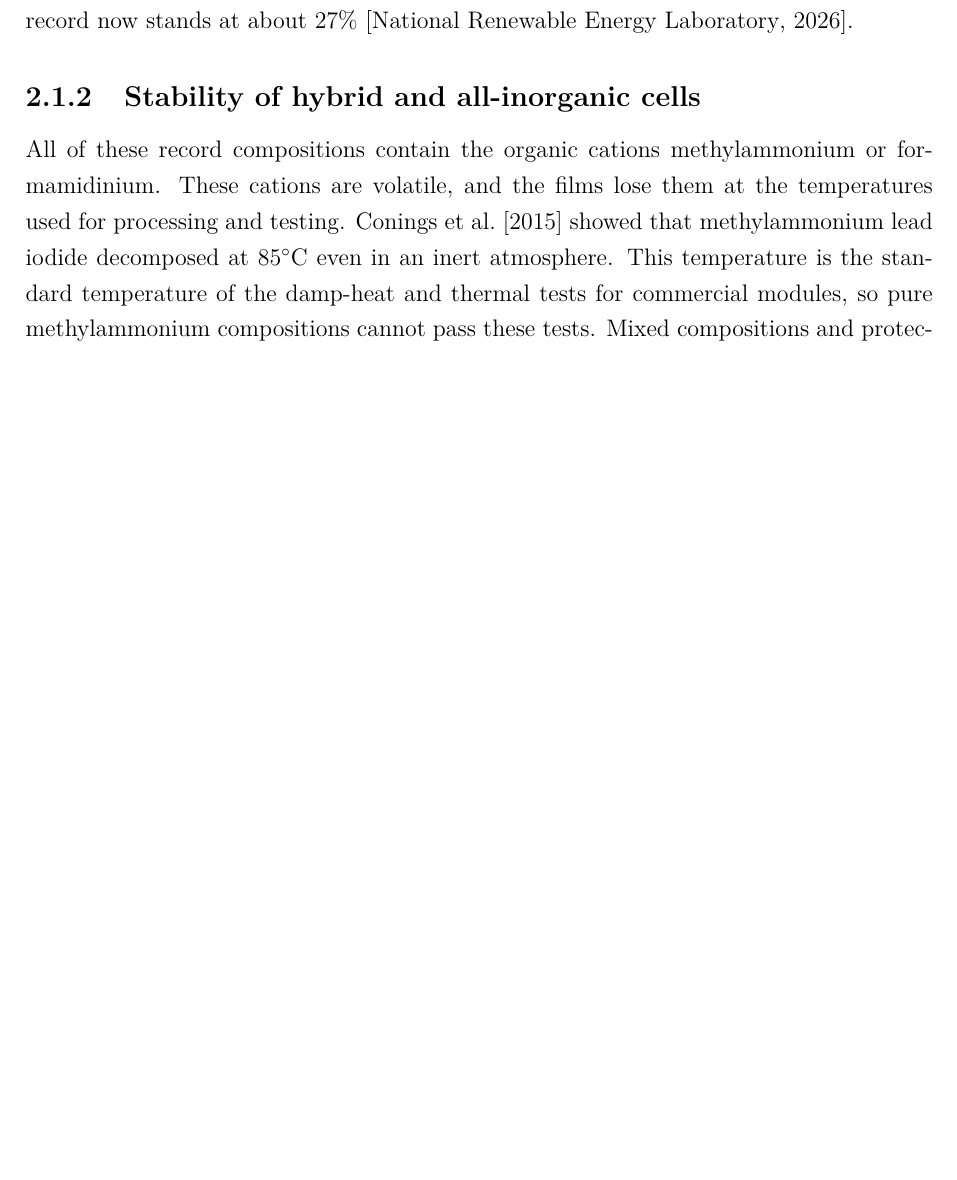
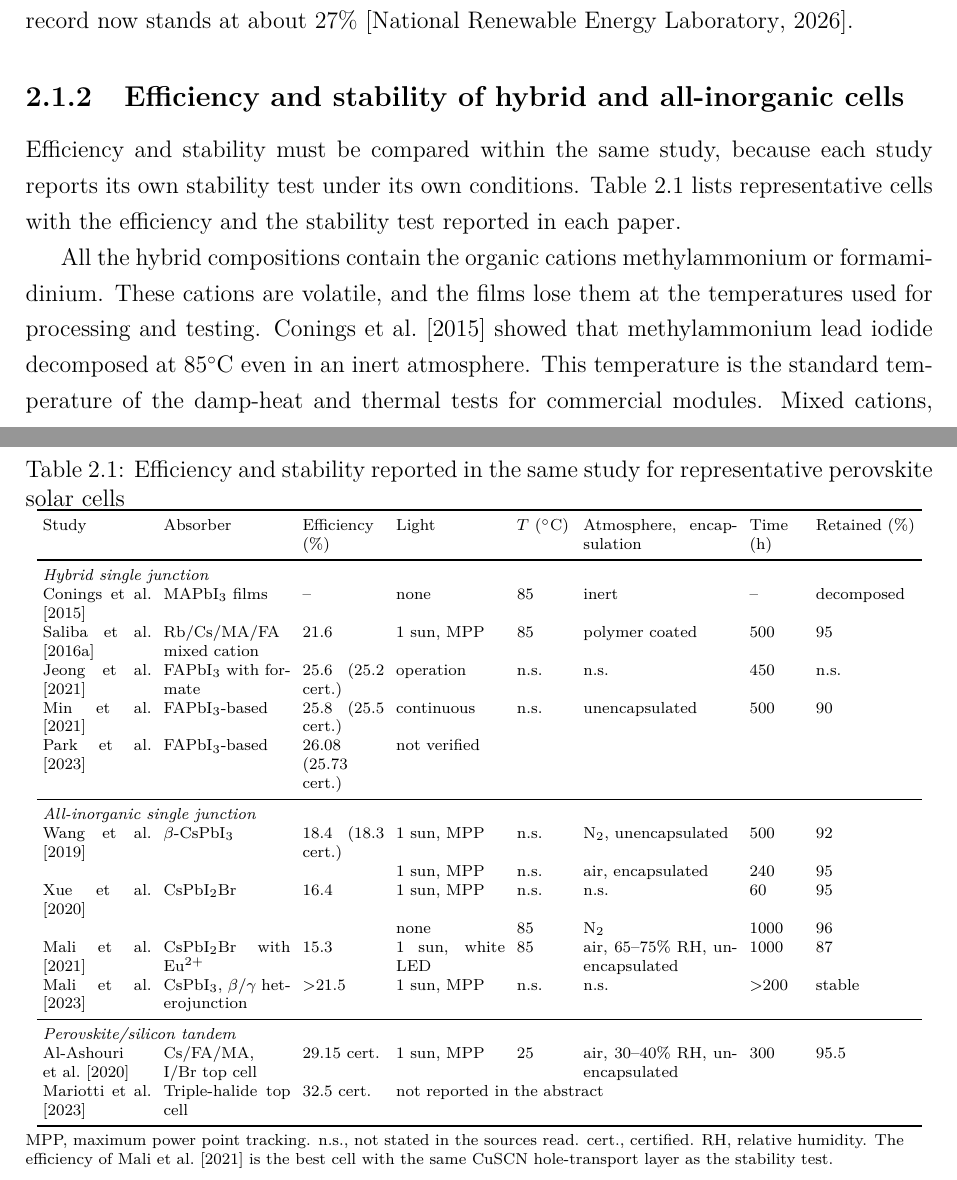
Before and after one commit to daoduywork-maker/gamma-CsPbI3-defects, a LaTeX thesis (thesis/main.tex, which reads thesis/chapters/literature_review.tex): part of page 5 of 36 before the commit and two parts of pages 5 and 6 of 37 after it, the two joined at a grey line, cut so that both start at the same text, the shorter picture padded with empty space. Compiled offline with pdfLaTeX.

Commit message:
Landscape table: light/temperature/atmosphere/time columns; add Mali 2021 (CsPbI2Br, 85 C + 1 sun, 1000 h)
Co-Authored-By: Claude Opus 5.5 <noreply@anthropic.com>
Claude-Session: https://claude.ai/code/session_01AGSrWS61GTwQgQwxt4BD4a

```diff
--- a/thesis/chapters/literature_review.tex
+++ b/thesis/chapters/literature_review.tex
@@ -14,11 +14,48 @@
 
 Metal halide perovskites have the formula ABX$_3$, where A is a monovalent cation, B is a divalent metal and X is a halide. The record single-junction perovskite cells of the past decade have used mixed compositions, with more than one cation on the A site or more than one halide on the X site. \citet{Jeon2015} mixed formamidinium lead iodide with methylammonium lead bromide and stabilized the black phase of the formamidinium-rich film, which raised the efficiency above 18\%. \citet{Saliba2016} added cesium to this mixture. The resulting triple-cation films crystallized more reproducibly and reached a stabilized efficiency of 21.1\%. Later studies kept the formamidinium-rich composition and improved the film and the interfaces. \citet{Jeong2021} replaced part of the iodide with the formate pseudo-halide, and \citet{Min2021} grew an atomically coherent interlayer on the SnO$_2$ electrode and reached 25.8\%. \citet{Park2023} controlled the film growth with volatile alkylammonium chlorides and obtained an efficiency of 26.08\%. The certified record now stands at about 27\% \citep{NREL2026}.
 
-\subsection{Stability of hybrid and all-inorganic cells}
+\subsection{Efficiency and stability of hybrid and all-inorganic cells}
 
-All of these record compositions contain the organic cations methylammonium or formamidinium. These cations are volatile, and the films lose them at the temperatures used for processing and testing. \citet{Conings2015} showed that methylammonium lead iodide decomposed at 85$^\circ$C even in an inert atmosphere. This temperature is the standard temperature of the damp-heat and thermal tests for commercial modules, so pure methylammonium compositions cannot pass these tests. Mixed compositions and protective layers have improved the stability considerably. \citet{Saliba2016Rb} added rubidium to the cation mixture, and polymer-coated cells kept 95\% of the initial efficiency after 500~h at 85$^\circ$C under full illumination. The unencapsulated cells of \citet{Min2021} kept about 90\% of the initial efficiency after 500~h of continuous illumination. These lifetimes still fall far short of the 25-year lifetime of silicon modules.
+Efficiency and stability must be compared within the same study, because each study reports its own stability test under its own conditions. Table~\ref{tab:landscape} lists representative cells with the efficiency and the stability test reported in each paper.
 
-Cesium in place of the organic cation removes the volatile component. CsPbI$_3$ melts congruently at 758~K without decomposing \citep{vanHattem2023}, far above any processing or operating temperature. All-inorganic cells have accordingly shown higher thermal stability. \citet{Xue2020} reported CsPbI$_2$Br cells that kept 96\% of the initial efficiency after 1000~h at 85$^\circ$C, twice the duration of the hybrid tests above at the same temperature. The all-inorganic cells of \citet{Mali2023} operated stably for more than 200~h under one-sun illumination at the maximum power point. The weakness of all-inorganic CsPbI$_3$ is therefore not chemical decomposition but the phase transformation described in Section~\ref{sec:phase}. The stability tests above used various conditions, encapsulation and durations, so the numbers show trends rather than a direct comparison.
+\begin{table}[htbp]
+  \centering
+  \caption{Efficiency and stability reported in the same study for representative perovskite solar cells}
+  \label{tab:landscape}
+  \scriptsize
+  \setlength{\tabcolsep}{3pt}
+  \begin{tabular}{p{0.12\linewidth}p{0.14\linewidth}p{0.09\linewidth}p{0.12\linewidth}p{0.06\linewidth}p{0.17\linewidth}p{0.06\linewidth}p{0.11\linewidth}}
+    \toprule
+    Study & Absorber & Efficiency (\%) & Light & $T$ ($^\circ$C) & Atmosphere, encapsulation & Time (h) & Retained (\%) \\
+    \midrule
+    \multicolumn{8}{l}{\textit{Hybrid single junction}} \\
+    \citet{Conings2015} & MAPbI$_3$ films & -- & none & 85 & inert & -- & decomposed \\
+    \citet{Saliba2016Rb} & Rb/Cs/MA/FA mixed cation & 21.6 & 1 sun, MPP & 85 & polymer coated & 500 & 95 \\
+    \citet{Jeong2021} & FAPbI$_3$ with formate & 25.6 (25.2 cert.) & operation & n.s. & n.s. & 450 & n.s. \\
+    \citet{Min2021} & FAPbI$_3$-based & 25.8 (25.5 cert.) & continuous & n.s. & unencapsulated & 500 & 90 \\
+    \citet{Park2023} & FAPbI$_3$-based & 26.08 (25.73 cert.) & \multicolumn{5}{l}{not verified} \\
+    \midrule
+    \multicolumn{8}{l}{\textit{All-inorganic single junction}} \\
+    \citet{Wang2019} & $\beta$-CsPbI$_3$ & 18.4 (18.3 cert.) & 1 sun, MPP & n.s. & N$_2$, unencapsulated & 500 & 92 \\
+     & & & 1 sun, MPP & n.s. & air, encapsulated & 240 & 95 \\
+    \citet{Xue2020} & CsPbI$_2$Br & 16.4 & 1 sun, MPP & n.s. & n.s. & 60 & 95 \\
+     & & & none & 85 & N$_2$ & 1000 & 96 \\
+    \citet{Mali2021} & CsPbI$_2$Br with Eu$^{2+}$ & 15.3 & 1 sun, white LED & 85 & air, 65--75\% RH, unencapsulated & 1000 & 87 \\
+    \citet{Mali2023} & CsPbI$_3$, $\beta$/$\gamma$ heterojunction & $>$21.5 & 1 sun, MPP & n.s. & n.s. & $>$200 & stable \\
+    \midrule
+    \multicolumn{8}{l}{\textit{Perovskite/silicon tandem}} \\
+    \citet{AlAshouri2020} & Cs/FA/MA, I/Br top cell & 29.15 cert. & 1 sun, MPP & 25 & air, 30--40\% RH, unencapsulated & 300 & 95.5 \\
+    \citet{Mariotti2023} & Triple-halide top cell & 32.5 cert. & \multicolumn{5}{l}{not reported in the abstract} \\
+    \bottomrule
+  \end{tabular}
+
+  \vspace{0.3em}
+  \raggedright\scriptsize MPP, maximum power point tracking. n.s., not stated in the sources read. cert., certified. RH, relative humidity. The efficiency of \citet{Mali2021} is the best cell with the same CuSCN hole-transport layer as the stability test.
+\end{table}
+
+All the hybrid compositions contain the organic cations methylammonium or formamidinium. These cations are volatile, and the films lose them at the temperatures used for processing and testing. \citet{Conings2015} showed that methylammonium lead iodide decomposed at 85$^\circ$C even in an inert atmosphere. This temperature is the standard temperature of the damp-heat and thermal tests for commercial modules. Mixed cations, additives and protective layers have improved the stability considerably. The rubidium-containing cells of \citet{Saliba2016Rb} kept 95\% of the initial efficiency after 500~h at 85$^\circ$C under illumination, and the 25.8\% cells of \citet{Min2021} kept 90\% after 500~h of continuous illumination.
+
+Cesium in place of the organic cation removes the volatile component. CsPbI$_3$ melts congruently at 758~K without decomposing \citep{vanHattem2023}, far above any processing or operating temperature. Under one-sun illumination at room temperature, the 18.4\% $\beta$-CsPbI$_3$ cells of \citet{Wang2019} kept 92\% of the initial efficiency after 500~h at the maximum power point, close to the 90\% of the hybrid cells of \citet{Min2021} over the same time. The combined test of heat and light gives the strictest comparison. \citet{Mali2021} kept unencapsulated Eu-doped CsPbI$_2$Br cells at 85$^\circ$C under one-sun illumination in humid air for 1000~h, and the cells retained 87\% of the initial efficiency. The rubidium-containing hybrid cells of \citet{Saliba2016Rb} retained 95\% after 500~h at 85$^\circ$C under illumination, but with a polymer coating. The inorganic cells therefore survived twice the duration without encapsulation in humid air, whereas the hybrid cells needed a protective coating. Table~\ref{tab:landscape} shows that the best hybrid and all-inorganic cells now reach comparable operational stability, while the hybrid cells remain 4--8 percentage points higher in efficiency. The advantage of the all-inorganic perovskites is intrinsic, because the material itself does not decompose at operating temperatures and does not depend on encapsulation or additives to retain the organic cation. The weakness of all-inorganic CsPbI$_3$ is the phase transformation described in Section~\ref{sec:phase}, not chemical decomposition. The stability tests in Table~\ref{tab:landscape} used various light sources, atmospheres and durations, so the comparison shows trends rather than ranked lifetimes.
 
 \subsection{All-inorganic mixed-halide perovskites}
 
```
Also changed, not shown: thesis/references.bib (+5 -0 lines), thesis/main.pdf.
